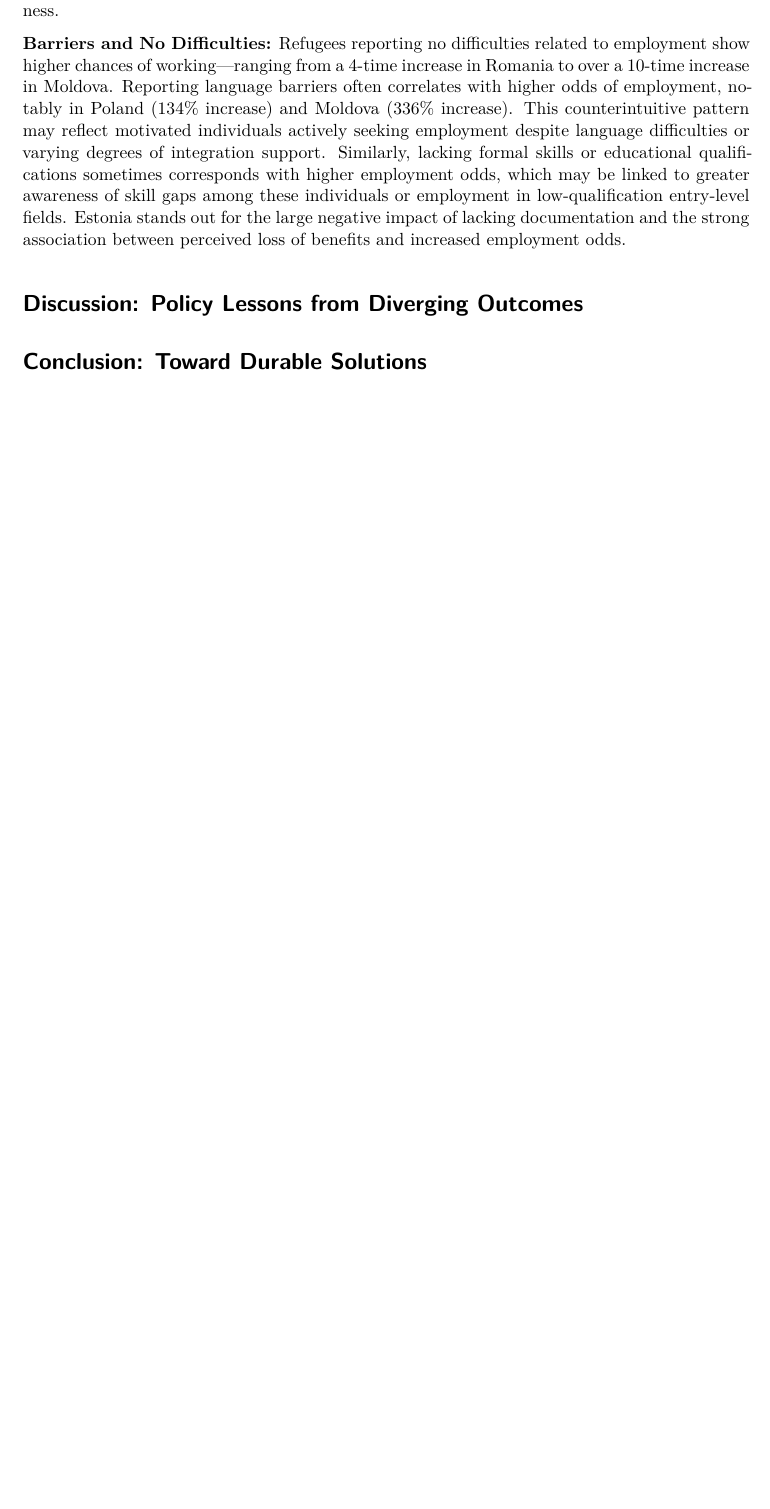
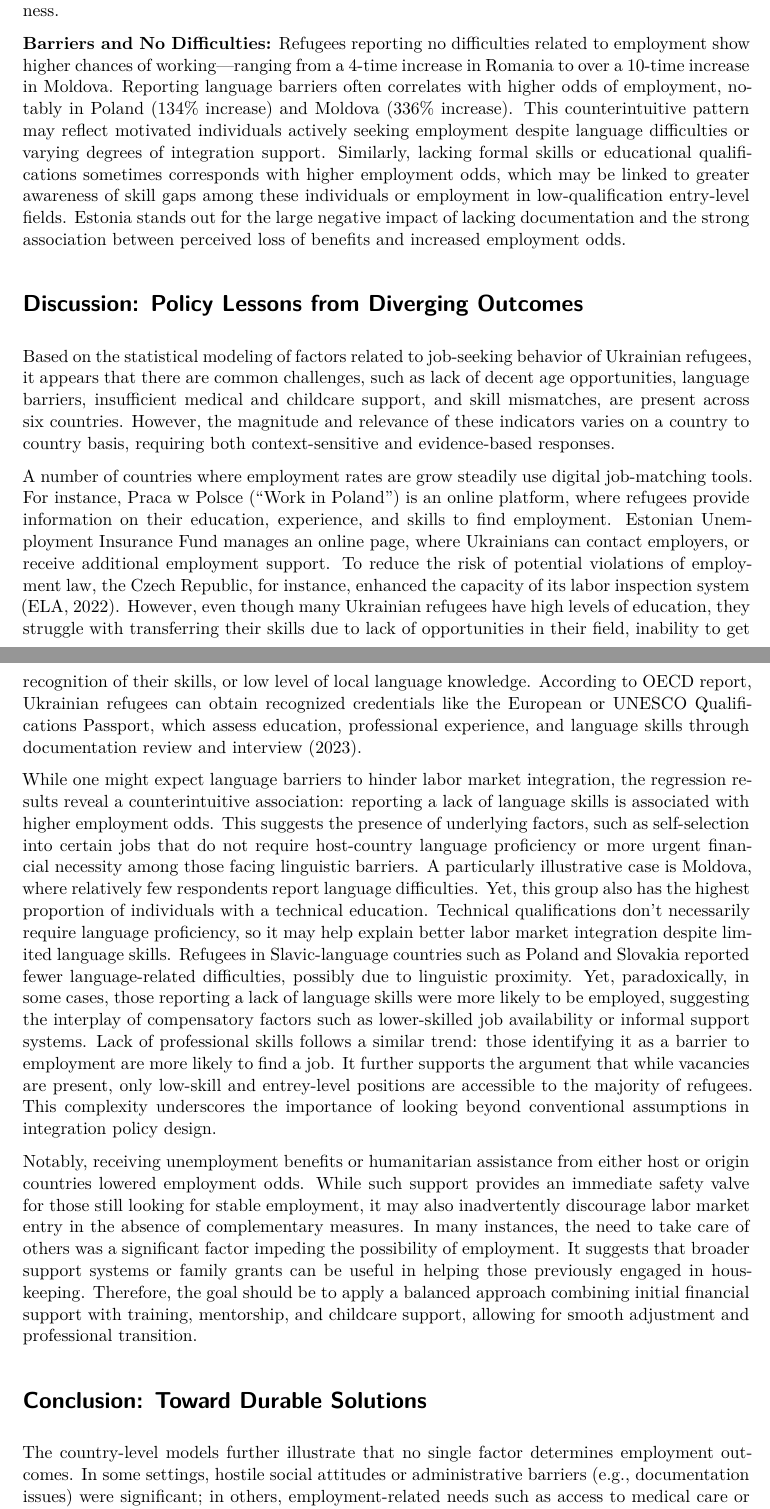
Before and after one commit to mariyakoval/ukrainian-migration, a Quarto document (SummaryArticle.qmd): part of page 4 of 10 before the commit and two parts of pages 4 and 5 of 11 after it, the two joined at a grey line, cut so that both start at the same text, the shorter picture padded with empty space. Rendered offline with R 4.5, knitr and Pandoc in place of Quarto, then LaTeX, with nearby package versions; some code elsewhere in the file could not run offline.

Commit message:
Discussion

```diff
--- a/SummaryArticle.qmd
+++ b/SummaryArticle.qmd
@@ -79,7 +79,17 @@ Subsequently, multiple logistic regression models were developed separately for
 
 # Discussion: Policy Lessons from Diverging Outcomes
 
+Based on the statistical modeling of factors related to job-seeking behavior of Ukrainian refugees, it appears that there are common challenges, such as lack of decent age opportunities, language barriers, insufficient medical and childcare support, and skill mismatches, are present across six countries. However, the magnitude and relevance of these indicators varies on a country to country basis, requiring both context-sensitive and evidence-based responses.
+
+A number of countries where employment rates are grow steadily use digital job-matching tools. For instance, Praca w Polsce (“Work in Poland”) is an online platform, where refugees provide information on their education, experience, and skills to find employment. Estonian Unemployment Insurance Fund manages an online page, where Ukrainians can contact employers, or receive additional employment support. To reduce the risk of potential violations of employment law, the Czech Republic, for instance, enhanced the capacity of its labor inspection system (ELA, 2022). However, even though many Ukrainian refugees have high levels of education, they struggle with transferring their skills due to lack of opportunities in their field, inability to get recognition of their skills, or low level of local language knowledge. According to OECD report, Ukrainian refugees can obtain recognized credentials like the European or UNESCO Qualifications Passport, which assess education, professional experience, and language skills through documentation review and interview (2023).
+
+While one might expect language barriers to hinder labor market integration, the regression results reveal a counterintuitive association: reporting a lack of language skills is associated with higher employment odds. This suggests the presence of underlying factors, such as self-selection into certain jobs that do not require host-country language proficiency or more urgent financial necessity among those facing linguistic barriers. A particularly illustrative case is Moldova, where relatively few respondents report language difficulties. Yet, this group also has the highest proportion of individuals with a technical education. Technical qualifications don't necessarily require language proficiency, so it may help explain better labor market integration despite limited language skills. Refugees in Slavic-language countries such as Poland and Slovakia reported fewer language-related difficulties, possibly due to linguistic proximity. Yet, paradoxically, in some cases, those reporting a lack of language skills were more likely to be employed, suggesting the interplay of compensatory factors such as lower-skilled job availability or informal support systems. Lack of professional skills follows a similar trend: those identifying it as a barrier to employment are more likely to find a job. It further supports the argument that while vacancies are present, only low-skill and entrey-level positions are accessible to the majority of refugees. This complexity underscores the importance of looking beyond conventional assumptions in integration policy design.
+
+Notably, receiving unemployment benefits or humanitarian assistance from either host or origin countries lowered employment odds. While such support provides an immediate safety valve for those still looking for stable employment, it may also inadvertently discourage labor market entry in the absence of complementary measures. In many instances, the need to take care of others was a significant factor impeding the possibility of employment. It suggests that broader support systems or family grants can be useful in helping those previously engaged in houskeeping. Therefore, the goal should be to apply a balanced approach combining initial financial support with training, mentorship, and childcare support, allowing for smooth adjustment and professional transition.
+
 # Conclusion: Toward Durable Solutions
+
+The country-level models further illustrate that no single factor determines employment outcomes. In some settings, hostile social attitudes or administrative barriers (e.g., documentation issues) were significant; in others, employment-related needs such as access to medical care or housing played a greater role. As such, policy design must reflect the multidimensional nature of integration, adapting to the specific socioeconomic and institutional landscapes of each host country.
 
 # References
 
```
Also changed, not shown: SummaryArticle.qmd (2 more changed lines).
